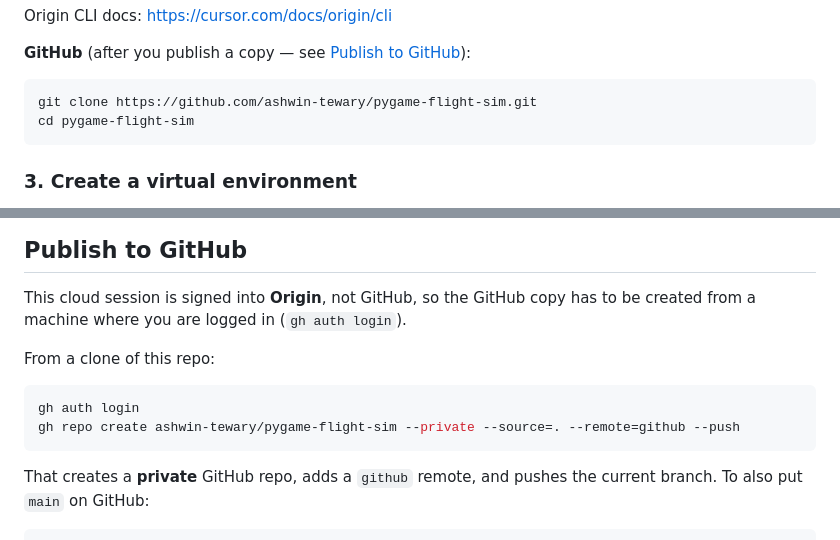
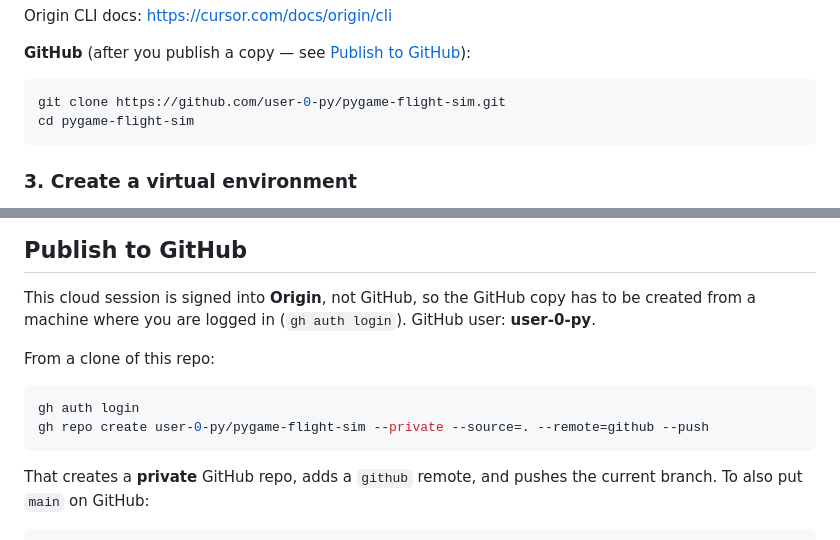
Before and after one commit to user-0-py/pygame-flight-sim, a Markdown page: README.md, 2 parts joined by grey strips. Rendered like a GitHub page.

Commit message:
Point GitHub clone and publish docs at user-0-py
Co-authored-by: ashwint1912 <ashwint1912@gmail.com>

````diff
--- a/README.md
+++ b/README.md
@@ -54,7 +54,7 @@ Origin CLI docs: [https://cursor.com/docs/origin/cli](https://cursor.com/docs/or
 **GitHub** (after you publish a copy — see [Publish to GitHub](#publish-to-github)):
 
 ```bash
-git clone https://github.com/ashwin-tewary/pygame-flight-sim.git
+git clone https://github.com/user-0-py/pygame-flight-sim.git
 cd pygame-flight-sim
 ```
 
@@ -140,12 +140,13 @@ Altitude is one number. Higher means a bigger plane and a longer shadow.
 
 This cloud session is signed into **Origin**, not GitHub, so the GitHub copy
 has to be created from a machine where you are logged in (`gh auth login`).
+GitHub user: **user-0-py**.
 
 From a clone of this repo:
 
 ```bash
 gh auth login
-gh repo create ashwin-tewary/pygame-flight-sim --private --source=. --remote=github --push
+gh repo create user-0-py/pygame-flight-sim --private --source=. --remote=github --push
 ```
 
 That creates a **private** GitHub repo, adds a `github` remote, and pushes the
````
